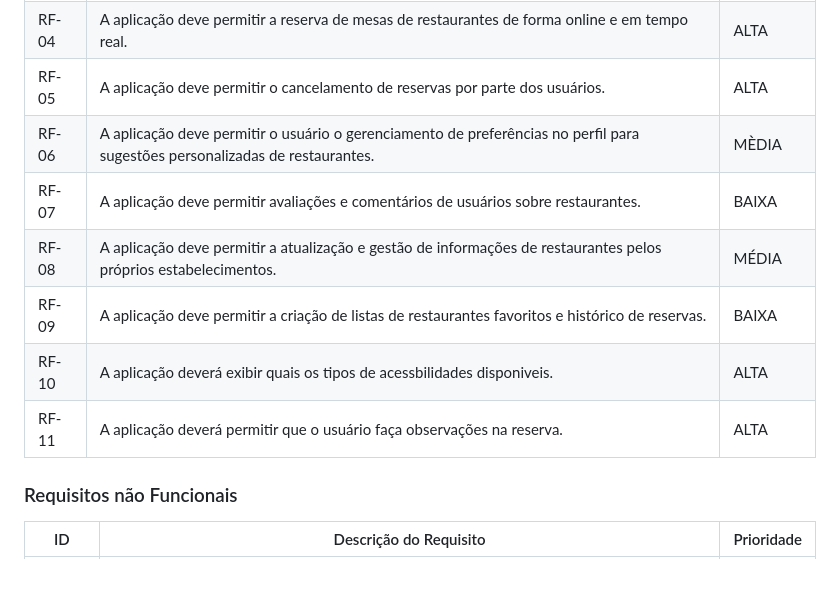
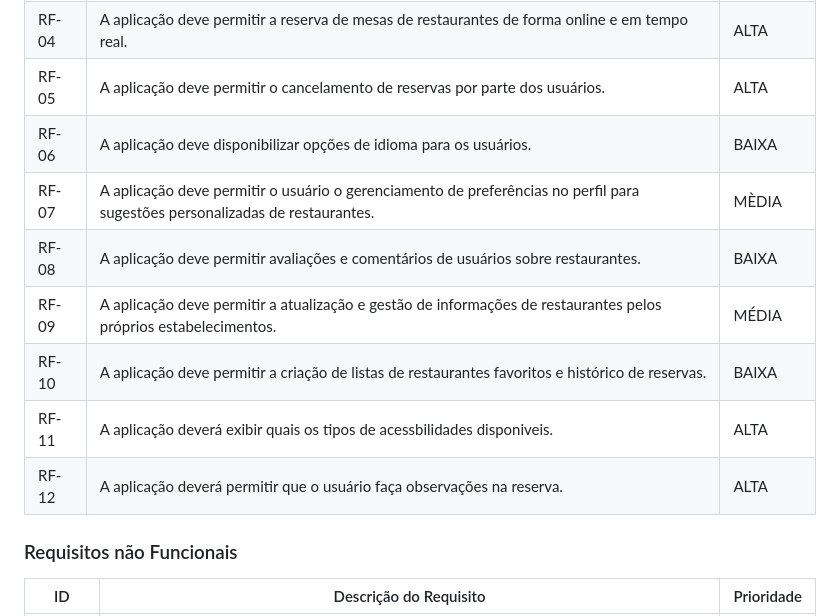
Before and after one commit to ICEI-PUC-Minas-PMV-ADS/pmv-ads-2023-1-e2-proj-int-t2-time4-forkfinder, a Markdown page: docs/02-Especificação do Projeto.md, the part around the change. Rendered like a GitHub page; blank space fills up the shorter version.

Commit message:
[doc] Atualização RF-06
Retornando requisito RF-06 conforme previsto nas personas.

```diff
--- a/docs/02-Especificação do Projeto.md
+++ b/docs/02-Especificação do Projeto.md
@@ -49,12 +49,13 @@ As tabelas que se seguem apresentam os requisitos funcionais e não funcionais q
 | RF-03 | A aplicação deve permitir a pesquisa de restaurantes, por horário e disponibilidade. | ALTA |
 | RF-04 | A aplicação deve permitir a reserva de mesas de restaurantes de forma online e em tempo real. | ALTA |
 | RF-05 | A aplicação deve permitir o cancelamento de reservas por parte dos usuários. | ALTA |
-| RF-06 | A aplicação deve permitir o usuário o gerenciamento de preferências no perfil para sugestões personalizadas de restaurantes. | MÈDIA |
-| RF-07 | A aplicação deve permitir avaliações e comentários de usuários sobre restaurantes. | BAIXA ||
-| RF-08 | A aplicação deve permitir a atualização e gestão de informações de restaurantes pelos próprios estabelecimentos. | MÉDIA |
-| RF-09 | A aplicação deve permitir a criação de listas de restaurantes favoritos e histórico de reservas. | BAIXA |
-| RF-10 | A aplicação deverá exibir quais os tipos de acessbilidades disponiveis. | ALTA |
-| RF-11 | A aplicação deverá permitir que o usuário faça observações na reserva. | ALTA |
+| RF-06 | A aplicação deve disponibilizar opções de idioma para os usuários. | BAIXA |
+| RF-07 | A aplicação deve permitir o usuário o gerenciamento de preferências no perfil para sugestões personalizadas de restaurantes. | MÈDIA |
+| RF-08 | A aplicação deve permitir avaliações e comentários de usuários sobre restaurantes. | BAIXA ||
+| RF-09 | A aplicação deve permitir a atualização e gestão de informações de restaurantes pelos próprios estabelecimentos. | MÉDIA |
+| RF-10 | A aplicação deve permitir a criação de listas de restaurantes favoritos e histórico de reservas. | BAIXA |
+| RF-11 | A aplicação deverá exibir quais os tipos de acessbilidades disponiveis. | ALTA |
+| RF-12 | A aplicação deverá permitir que o usuário faça observações na reserva. | ALTA |
 
 ### Requisitos não Funcionais
 
```
